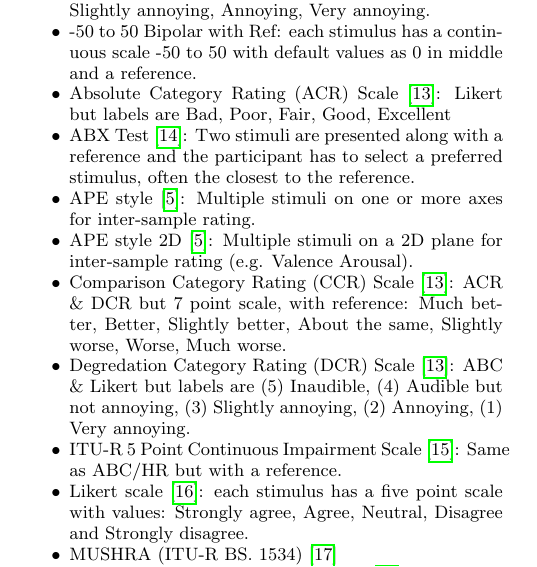
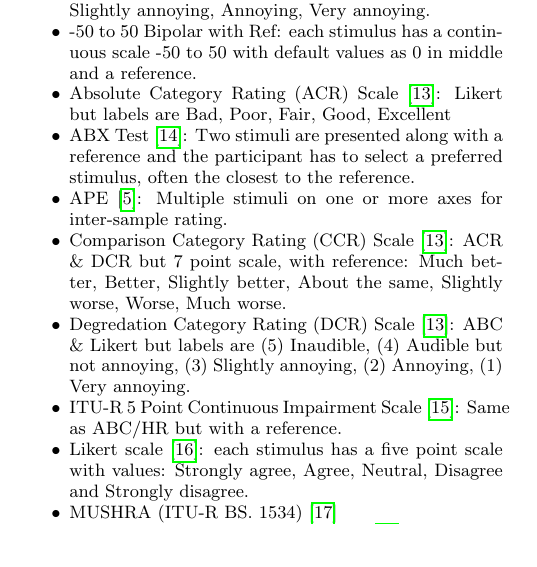
Before and after one commit to BrechtDeMan/WebAudioEvaluationTool, a LaTeX paper (docs/WAC2016/WAC2016.tex): part of one column of page 3 of 4, cut so that both start at the same text, the shorter picture padded with empty space. Compiled offline with pdfLaTeX.

Commit message:
WAC16: Removed 'Ape Style 2D' from interface list. Renamed 'Ape Style' to 'APE'.

```diff
--- a/docs/WAC2016/WAC2016.tex
+++ b/docs/WAC2016/WAC2016.tex
@@ -307,8 +307,8 @@ The purpose of this listening test framework is to allow any user the maximum fl
 		\item -50 to 50 Bipolar with Ref: each stimulus has a continuous scale -50 to 50 with default values as 0 in middle and a reference.
 		\item Absolute Category Rating (ACR) Scale~\cite{rec1996p}: Likert but labels are Bad, Poor, Fair, Good, Excellent
 		\item ABX Test~\cite{clark1982high}: Two stimuli are presented along with a reference and the participant has to select a preferred stimulus, often the closest to the reference.
-		\item APE style \cite{ape}: Multiple stimuli on one or more axes for inter-sample rating.
-		\item APE style 2D \cite{ape}: Multiple stimuli on a 2D plane for inter-sample rating (e.g. Valence Arousal).
+		\item APE \cite{ape}: Multiple stimuli on one or more axes for inter-sample rating.
+		%\item APE style 2D \cite{ape}: Multiple stimuli on a 2D plane for inter-sample rating (e.g. Valence Arousal).
 		\item Comparison Category Rating (CCR) Scale~\cite{rec1996p}: ACR \& DCR but 7 point scale, with reference: Much better, Better, Slightly better, About the same, Slightly worse, Worse, Much worse.
 		\item Degredation Category Rating (DCR) Scale~\cite{rec1996p}: ABC \& Likert but labels are (5) Inaudible, (4) Audible but not annoying, (3) Slightly annoying, (2) Annoying, (1) Very annoying.
 		\item ITU-R 5 Point Continuous Impairment Scale~\cite{rec1997bs}: Same as ABC/HR but with a reference.
```
Also changed, not shown: docs/WAC2016/WAC2016.pdf.
